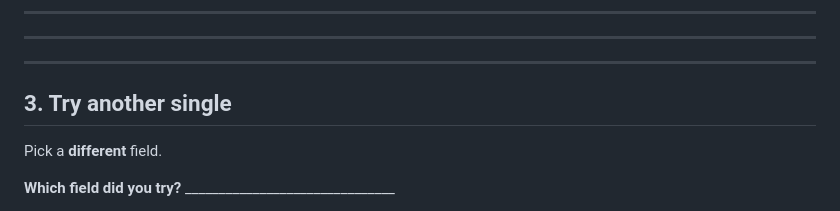
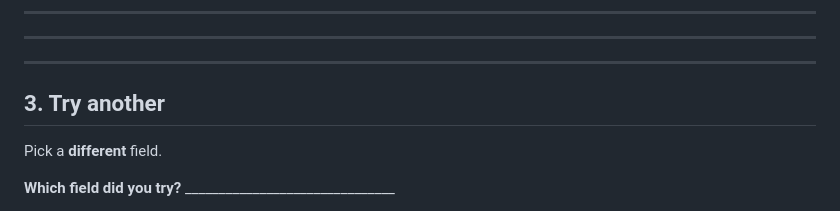
Before and after one commit to omiyawaki/geo114-lightning-viz, a Markdown page: Lab5-lightning-handout.md, the part around the change. Rendered like a GitHub page.

Commit message:
Fix handout headings after dropping optional step

```diff
--- a/Lab5-lightning-handout.md
+++ b/Lab5-lightning-handout.md
@@ -55,7 +55,7 @@ ________________________________________________________________
 
 ---
 
-## 3. Try another single
+## 3. Try another
 
 Pick a **different** field.
 
```
